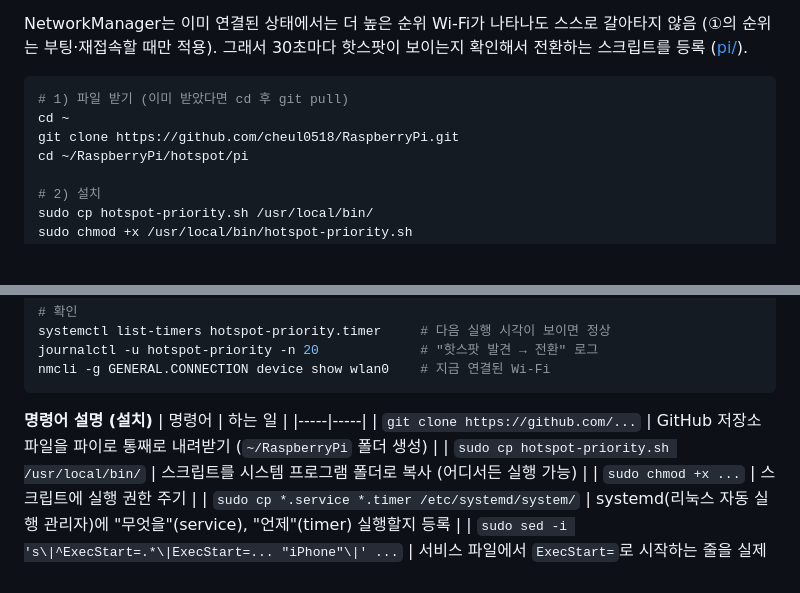
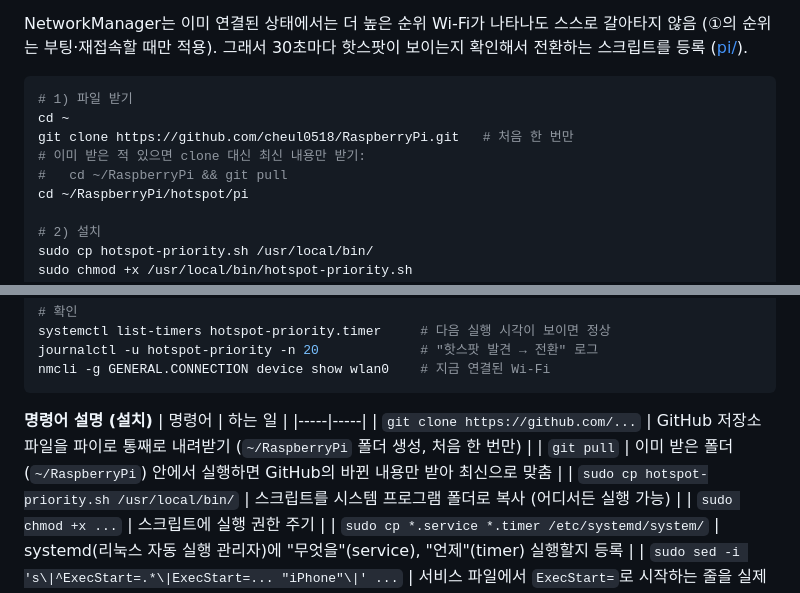
Before and after one commit to cheul0518/RaspberryPi, a Markdown page: hotspot/README.md, 2 parts joined by grey strips. Rendered like a GitHub page; blank space fills up the shorter version.

Commit message:
Explain git pull for updating an existing clone on the Pi
Co-Authored-By: Claude Opus 5.5 (1M context) <noreply@anthropic.com>
Claude-Session: https://claude.ai/code/session_019ABEp24B3Se2KfcknBZMmt

````diff
--- a/hotspot/README.md
+++ b/hotspot/README.md
@@ -68,9 +68,11 @@ sudo nmcli connection modify "지금 Wi-Fi 이름" connection.autoconnect-priori
 NetworkManager는 이미 연결된 상태에서는 더 높은 순위 Wi-Fi가 나타나도 스스로 갈아타지 않음 (①의 순위는 부팅·재접속할 때만 적용). 그래서 30초마다 핫스팟이 보이는지 확인해서 전환하는 스크립트를 등록 ([pi/](./pi/)).
 
 ```bash
-# 1) 파일 받기 (이미 받았다면 cd 후 git pull)
+# 1) 파일 받기
 cd ~
-git clone https://github.com/cheul0518/RaspberryPi.git
+git clone https://github.com/cheul0518/RaspberryPi.git   # 처음 한 번만
+# 이미 받은 적 있으면 clone 대신 최신 내용만 받기:
+#   cd ~/RaspberryPi && git pull
 cd ~/RaspberryPi/hotspot/pi
 
 # 2) 설치
@@ -96,7 +98,8 @@ nmcli -g GENERAL.CONNECTION device show wlan0    # 지금 연결된 Wi-Fi
 **명령어 설명 (설치)**
 | 명령어 | 하는 일 |
 |-----|-----|
-| `git clone https://github.com/...` | GitHub 저장소 파일을 파이로 통째로 내려받기 (`~/RaspberryPi` 폴더 생성) |
+| `git clone https://github.com/...` | GitHub 저장소 파일을 파이로 통째로 내려받기 (`~/RaspberryPi` 폴더 생성, 처음 한 번만) |
+| `git pull` | 이미 받은 폴더(`~/RaspberryPi`) 안에서 실행하면 GitHub의 바뀐 내용만 받아 최신으로 맞춤 |
 | `sudo cp hotspot-priority.sh /usr/local/bin/` | 스크립트를 시스템 프로그램 폴더로 복사 (어디서든 실행 가능) |
 | `sudo chmod +x ...` | 스크립트에 실행 권한 주기 |
 | `sudo cp *.service *.timer /etc/systemd/system/` | systemd(리눅스 자동 실행 관리자)에 "무엇을"(service), "언제"(timer) 실행할지 등록 |
````
